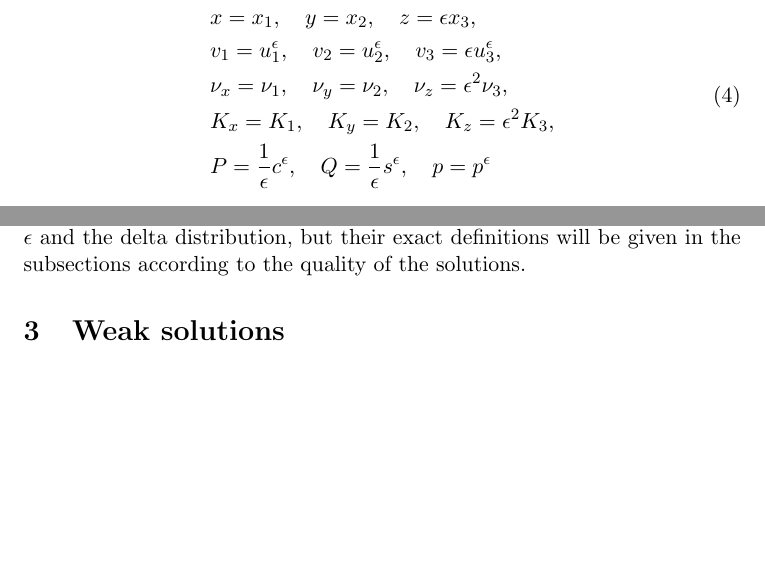
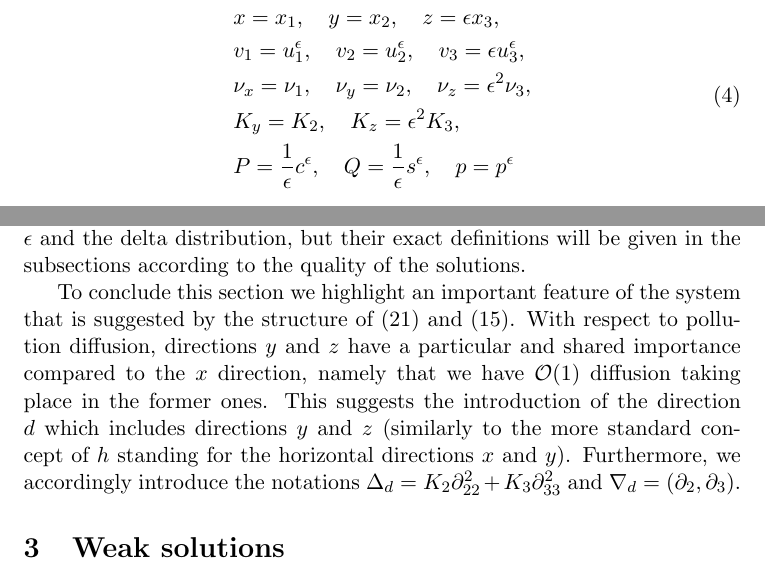
Before and after one commit to msjuhasznora/mathsgitrepo, a LaTeX paper (year_four/merged/downwind-matching-merged.tex): two parts of pages 7 and 10 of 48, joined at a grey line, cut so that both start at the same text, the shorter picture padded with empty space. Compiled offline with pdfLaTeX.

Commit message:
upgraded

```diff
--- a/year_four/merged/downwind-matching-merged.tex
+++ b/year_four/merged/downwind-matching-merged.tex
@@ -121,7 +121,7 @@ Each of these following scaling equations can be heuristically deduced from the
     & x = x_1, \quad y = x_2, \quad z = \epsilon x_3, \\
     & v_1 = u_1^{\epsilon}, \quad v_2 = u_2^{\epsilon}, \quad v_3 = \epsilon u_3^{\epsilon}, \\
     & \nu_x = \nu_1, \quad \nu_y = \nu_2 , \quad \nu_z = \epsilon ^ 2\nu_3, \\
-    & K_x = K_1, \quad K_y = K_2 , \quad K_z = \epsilon^2 K_3, \\
+    & K_y = K_2 , \quad K_z = \epsilon^2 K_3, \\
     & P = \frac{1}{\epsilon} c^\epsilon, \quad Q = \frac{1}{\epsilon} s^\epsilon, \quad p = p^{\epsilon}
   \end{split}
 \end{equation}
@@ -241,6 +241,8 @@ If we assume $\mathbf{u}^\epsilon = O(1)$, then neglecting the $\epsilon^2$ and
     \end{equation}
 
 The specific definitions of the $s^\epsilon$ and $s$ source terms also depend on whether we consider weak or strong solutions. In both cases they are fundamentally based on the notion of the nascent delta function with parameter $\epsilon$ and the delta distribution, but their exact definitions will be given in the subsections according to the quality of the solutions.
+
+To conclude this section we highlight an important feature of the system that is suggested by the structure of (\ref{HNSC5}) and (\ref{ANSC5}). With respect to pollution diffusion, directions $y$ and $z$ have a particular and shared importance compared to the $x$ direction, namely that we have $\mathcal{O}(1)$ diffusion taking place in the former ones. This suggests the introduction of the direction $d$ which includes directions $y$ and $z$ (similarly to the more standard concept of $h$ standing for the horizontal directions $x$ and $y$). Furthermore, we accordingly introduce the notations $\Delta_d = K_2 \partial_{22}^2 + K_3 \partial_{33}^2$ and $\nabla_d = (\partial_2, \partial_3).$
 
 %%% WEAK SOLUTIONS %%%
 \section{Weak solutions}
```
